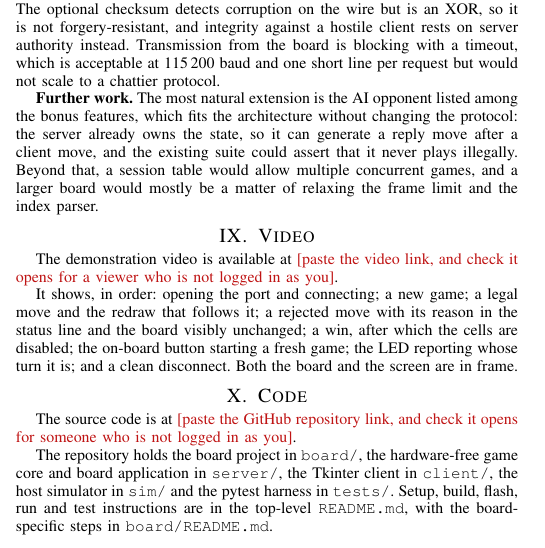
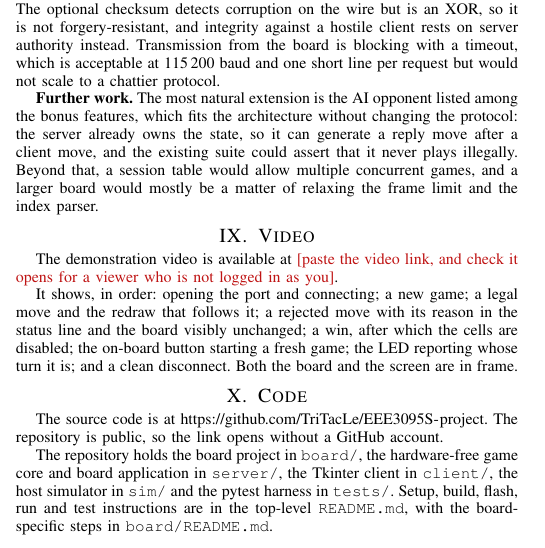
Before and after one commit to TriTacLe/EEE3095S-project, a LaTeX paper (report/main.tex, which reads report/sections/09_video_code.tex): part of one column of page 5 of 6, cut so that both start at the same text. Compiled offline with pdfLaTeX; a missing font is replaced by an installed copy or a similar font; a LaTeX package or settings file that is missing is left out.

Commit message:
Fill in the repository link now that the repo is public

```diff
--- a/report/sections/09_video_code.tex
+++ b/report/sections/09_video_code.tex
@@ -13,8 +13,8 @@ and a clean disconnect. Both the board and the screen are in frame.
 \section{Code}
 \label{sec:code}
 
-The source code is at \ph{paste the GitHub repository link, and check it opens
-for someone who is not logged in as you}.
+The source code is at \url{https://github.com/TriTacLe/EEE3095S-project}. The
+repository is public, so the link opens without a GitHub account.
 
 The repository holds the board project in \texttt{board/}, the hardware-free
 game core and board application in \texttt{server/}, the Tkinter client in
```
